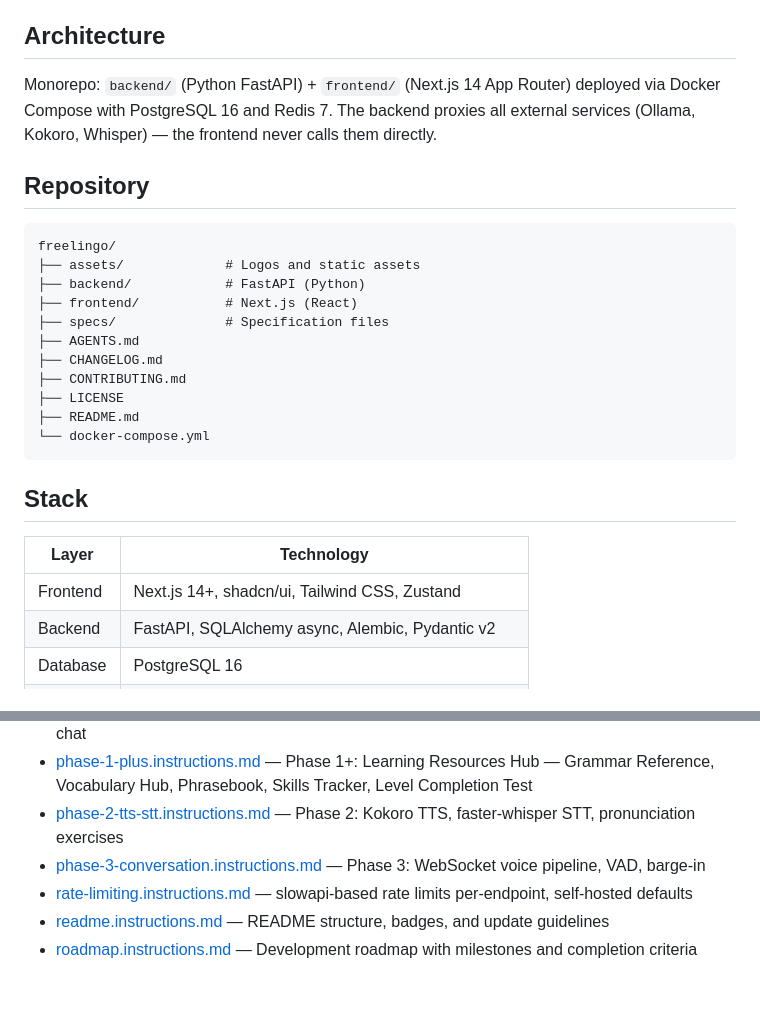
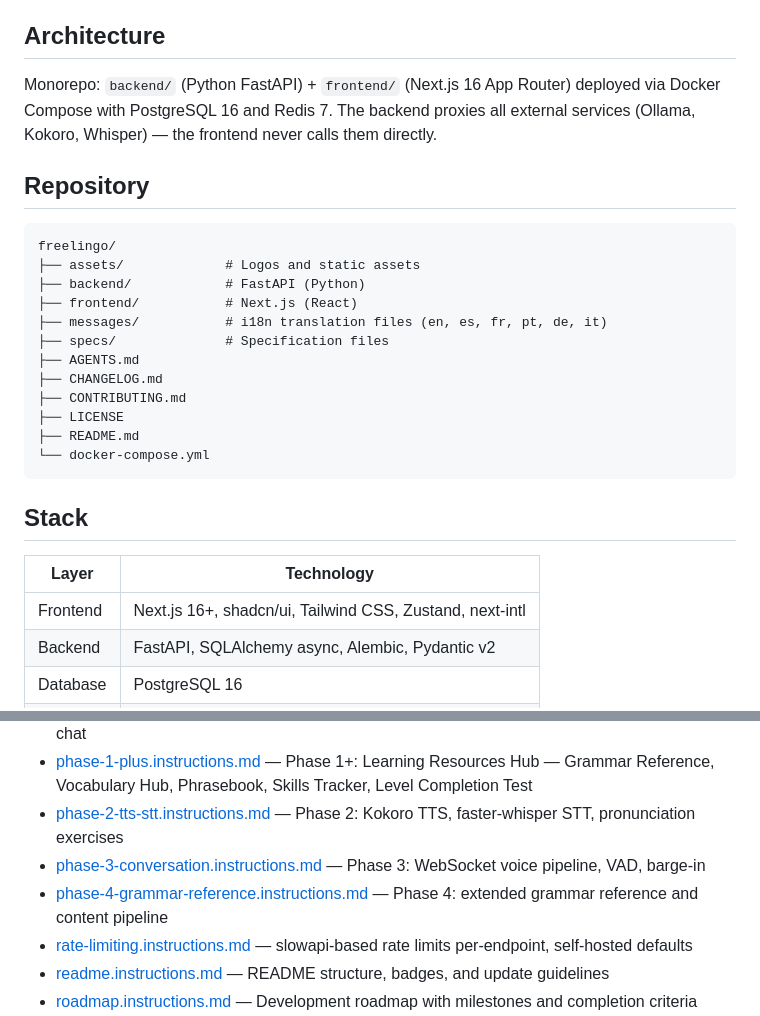
Before and after one commit to Huntsman1756/protolingo-, a Markdown page: README.md, 2 parts joined by grey strips. Drawn GitHub-style; blank space fills up the shorter version.

```diff
--- a/README.md
+++ b/README.md
@@ -17,7 +17,7 @@ and writing lessons.
 
 ## Architecture
 
-Monorepo: `backend/` (Python FastAPI) + `frontend/` (Next.js 14 App Router)
+Monorepo: `backend/` (Python FastAPI) + `frontend/` (Next.js 16 App Router)
 deployed via Docker Compose with PostgreSQL 16 and Redis 7.
 The backend proxies all external services (Ollama, Kokoro, Whisper) —
 the frontend never calls them directly.
@@ -29,6 +29,7 @@ freelingo/
 ├── assets/             # Logos and static assets
 ├── backend/            # FastAPI (Python)
 ├── frontend/           # Next.js (React)
+├── messages/           # i18n translation files (en, es, fr, pt, de, it)
 ├── specs/              # Specification files
 ├── AGENTS.md
 ├── CHANGELOG.md
@@ -42,7 +43,7 @@ freelingo/
 
 | Layer      | Technology                                             |
 |------------|--------------------------------------------------------|
-| Frontend   | Next.js 14+, shadcn/ui, Tailwind CSS, Zustand          |
+| Frontend   | Next.js 16+, shadcn/ui, Tailwind CSS, Zustand, next-intl |
 | Backend    | FastAPI, SQLAlchemy async, Alembic, Pydantic v2        |
 | Database   | PostgreSQL 16                                          |
 | Cache      | Redis 7                                                |
@@ -109,6 +110,7 @@ The first registered user becomes admin automatically.
 - [phase-1-plus.instructions.md](specs/phase-1-plus.instructions.md) — Phase 1+: Learning Resources Hub — Grammar Reference, Vocabulary Hub, Phrasebook, Skills Tracker, Level Completion Test
 - [phase-2-tts-stt.instructions.md](specs/phase-2-tts-stt.instructions.md) — Phase 2: Kokoro TTS, faster-whisper STT, pronunciation exercises
 - [phase-3-conversation.instructions.md](specs/phase-3-conversation.instructions.md) — Phase 3: WebSocket voice pipeline, VAD, barge-in
+- [phase-4-grammar-reference.instructions.md](specs/phase-4-grammar-reference.instructions.md) — Phase 4: extended grammar reference and content pipeline
 - [rate-limiting.instructions.md](specs/rate-limiting.instructions.md) — slowapi-based rate limits per-endpoint, self-hosted defaults
 - [readme.instructions.md](specs/readme.instructions.md) — README structure, badges, and update guidelines
 - [roadmap.instructions.md](specs/roadmap.instructions.md) — Development roadmap with milestones and completion criteria
```
Also changed, not shown: CHANGELOG.md (+25 -17 lines).
